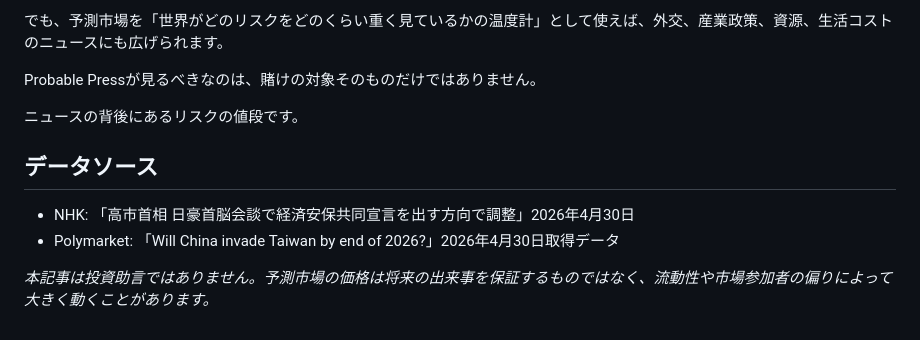
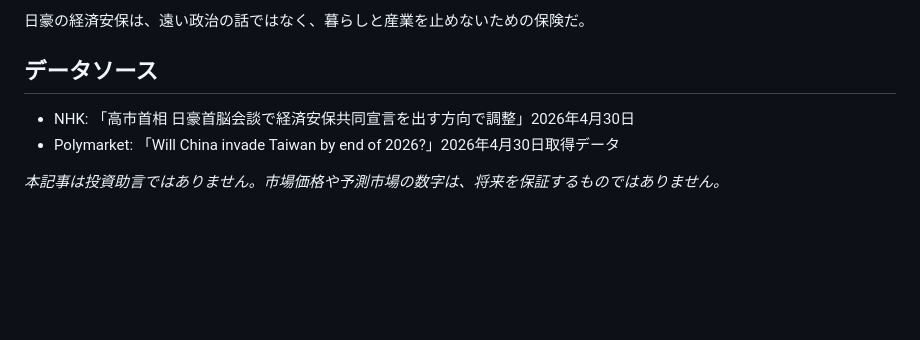
Before and after one commit to Probable-Press/news-prediction-matcher, a Markdown page: articles/2026-04-30-japan-australia-economic-security.md, the part around one of its changes. Rendered like a GitHub page; blank space fills up the shorter version.

Commit message:
Rewrite Japan Australia article for broader readability

```diff
--- a/articles/2026-04-30-japan-australia-economic-security.md
+++ b/articles/2026-04-30-japan-australia-economic-security.md
@@ -78,13 +70,9 @@ Polymarketの4月30日時点のデータでは、「中国が2026年末までに
 
-でも、予測市場を「世界がどのリスクをどのくらい重く見ているかの温度計」として使えば、外交、産業政策、資源、生活コストのニュースにも広げられます。
-
-Probable Pressが見るべきなのは、賭けの対象そのものだけではありません。
-
-ニュースの背後にあるリスクの値段です。
+日豪の経済安保は、遠い政治の話ではなく、暮らしと産業を止めないための保険だ。
 
 ## データソース
 
 - NHK: 「高市首相 日豪首脳会談で経済安保共同宣言を出す方向で調整」2026年4月30日
 - Polymarket: 「Will China invade Taiwan by end of 2026?」2026年4月30日取得データ
 
-_本記事は投資助言ではありません。予測市場の価格は将来の出来事を保証するものではなく、流動性や市場参加者の偏りによって大きく動くことがあります。_
+_本記事は投資助言ではありません。市場価格や予測市場の数字は、将来を保証するものではありません。_
```
Also changed, not shown: other parts of articles/2026-04-30-japan-australia-economic-security.md (+34 -42 lines).
